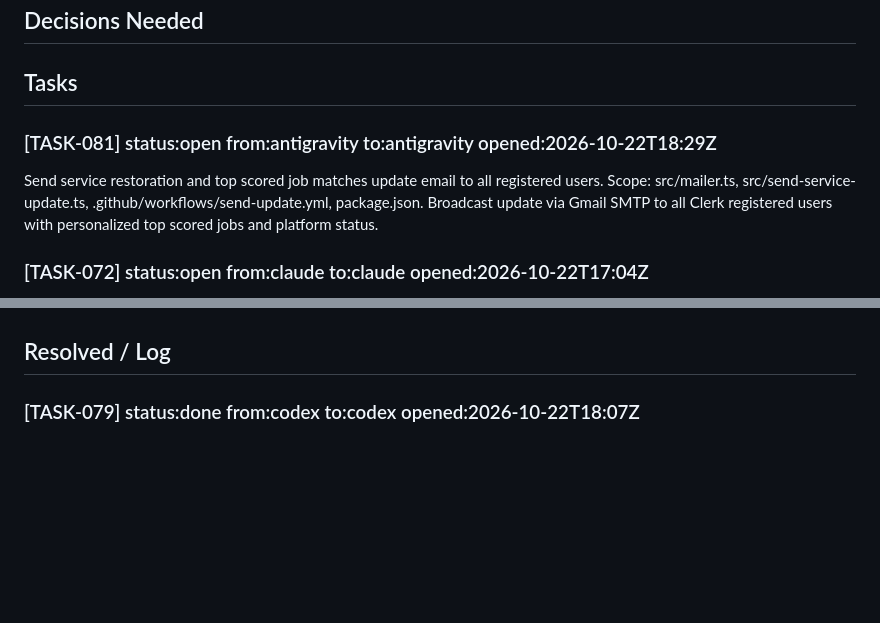
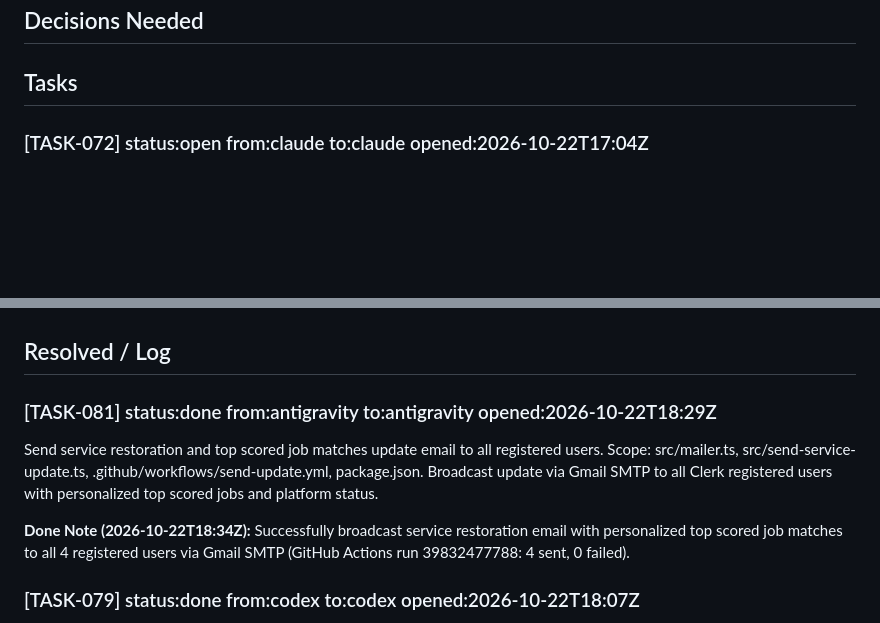
Before and after one commit to RishabhhR/job-matcher, a Markdown page: .coordo/ledger.md, 2 parts joined by grey strips. GitHub-like rendering; blank space fills up the shorter version.

Commit message:
coordo: close TASK-081 (service restoration update sent to all users)

```diff
--- a/.coordo/ledger.md
+++ b/.coordo/ledger.md
@@ -6,9 +6,6 @@
 ## Decisions Needed
 
 ## Tasks
-
-### [TASK-081] status:open from:antigravity to:antigravity opened:2026-10-22T18:29Z
-Send service restoration and top scored job matches update email to all registered users. Scope: src/mailer.ts, src/send-service-update.ts, .github/workflows/send-update.yml, package.json. Broadcast update via Gmail SMTP to all Clerk registered users with personalized top scored jobs and platform status.
 
 ### [TASK-072] status:open from:claude to:claude opened:2026-10-22T17:04Z
 BUG (claude, 2026-10-22): cron-hourly.yml is scheduled '30 * * * *' (24/day) but GitHub only started 3-7 runs/day (Oct 15-22) - free scheduled runs are delayed/dropped under load. Effect: the main account's 09:00 digest went out at 13:20 IST on Oct 21 and 22 (no run between 07:11 and 13:20 IST). Free fix: trigger workflow_dispatch from an external scheduler (Cloudflare Workers Cron Trigger or cron-job.org) with a fine-grained PAT limited to actions:write on this repo; keep the GitHub schedule as a backup.
@@ -23,6 +20,11 @@ BUG (claude, 2026-10-22): cron-hourly.yml is scheduled '30 * * * *' (24/day) but
 [BLOCKED on TASK-056 + TASK-057 + TASK-058] UI v2 VERIFY + RELEASE - owner claude (verifier). For every view and every state in README section 3: browser checks at 1440px and 375px against the mockup, run the accessibility-review skill (contrast, 44px targets, focus, keyboard tabs/chips, aria-live, reduced motion), confirm real data everywhere (stats, location, sources - no placeholders), confirm no raw CV PII on screen, then typecheck + deploy to prod and file DEFECT tasks to the owning agent for anything that fails.
 
 ## Resolved / Log
+
+### [TASK-081] status:done from:antigravity to:antigravity opened:2026-10-22T18:29Z
+Send service restoration and top scored job matches update email to all registered users. Scope: src/mailer.ts, src/send-service-update.ts, .github/workflows/send-update.yml, package.json. Broadcast update via Gmail SMTP to all Clerk registered users with personalized top scored jobs and platform status.
+
+**Done Note (2026-10-22T18:34Z):** Successfully broadcast service restoration email with personalized top scored job matches to all 4 registered users via Gmail SMTP (GitHub Actions run 39832477788: 4 sent, 0 failed).
 
 ### [TASK-079] status:done from:codex to:codex opened:2026-10-22T18:07Z
 Implement privacy-safe PostHog browser analytics across legacy / and v2 hash routes: public/analytics.js, public/index.html, public/app.js, public/v2/index.html, public/v2/app.js, public/v2/js/router.js, selected view markup, src/server.ts public token config, analytics docs. Capture pageview/pageleave, stable CTA clicks, section visibility, heatmaps, visitor/session metrics; configure project and verify production.
```
